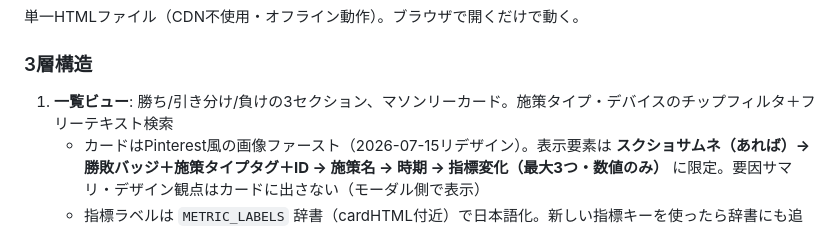
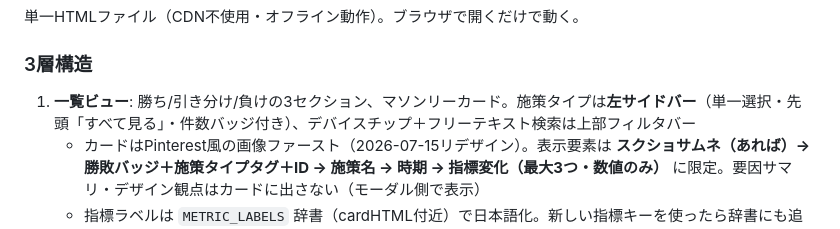
Before and after one commit to hayashi-lvgs/cta-measure-learnings, a Markdown page: HANDOVER.md, the part around the change. Rendered like a GitHub page.

Commit message:
引き継ぎ書: サイドバー仕様を反映
Co-Authored-By: Claude Fable 5 <noreply@anthropic.com>

```diff
--- a/HANDOVER.md
+++ b/HANDOVER.md
@@ -50,7 +50,7 @@ CTA（キャリアチケット就職）のCRO施策の勝ち/引き分け/負け
 単一HTMLファイル（CDN不使用・オフライン動作）。ブラウザで開くだけで動く。
 
 ### 3層構造
-1. **一覧ビュー**: 勝ち/引き分け/負けの3セクション、マソンリーカード。施策タイプ・デバイスのチップフィルタ＋フリーテキスト検索
+1. **一覧ビュー**: 勝ち/引き分け/負けの3セクション、マソンリーカード。施策タイプは**左サイドバー**（単一選択・先頭「すべて見る」・件数バッジ付き）、デバイスチップ＋フリーテキスト検索は上部フィルタバー
    - カードはPinterest風の画像ファースト（2026-07-15リデザイン）。表示要素は **スクショサムネ（あれば）→ 勝敗バッジ＋施策タイプタグ＋ID → 施策名 → 時期 → 指標変化（最大3つ・数値のみ）** に限定。要因サマリ・デザイン観点はカードに出さない（モーダル側で表示）
    - 指標ラベルは `METRIC_LABELS` 辞書（cardHTML付近）で日本語化。新しい指標キーを使ったら辞書にも追記する
    - 指標の色は `metricClass()`: 値の文字列に「改善」があれば緑・「悪化」があれば赤を優先し、なければ+/-の符号で判定（直帰率など「下がる=良い」指標は値に「改善」を含めること）
```
